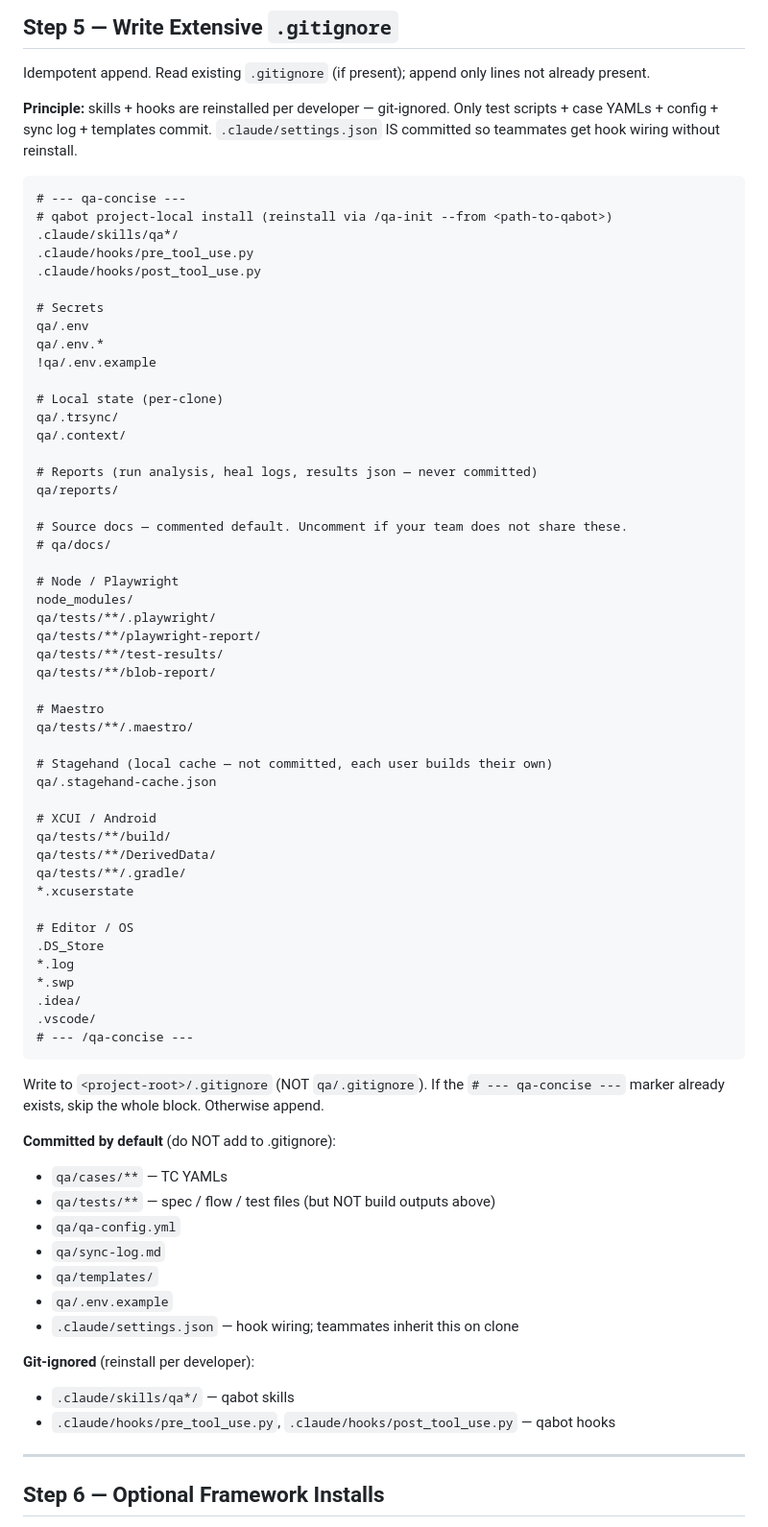
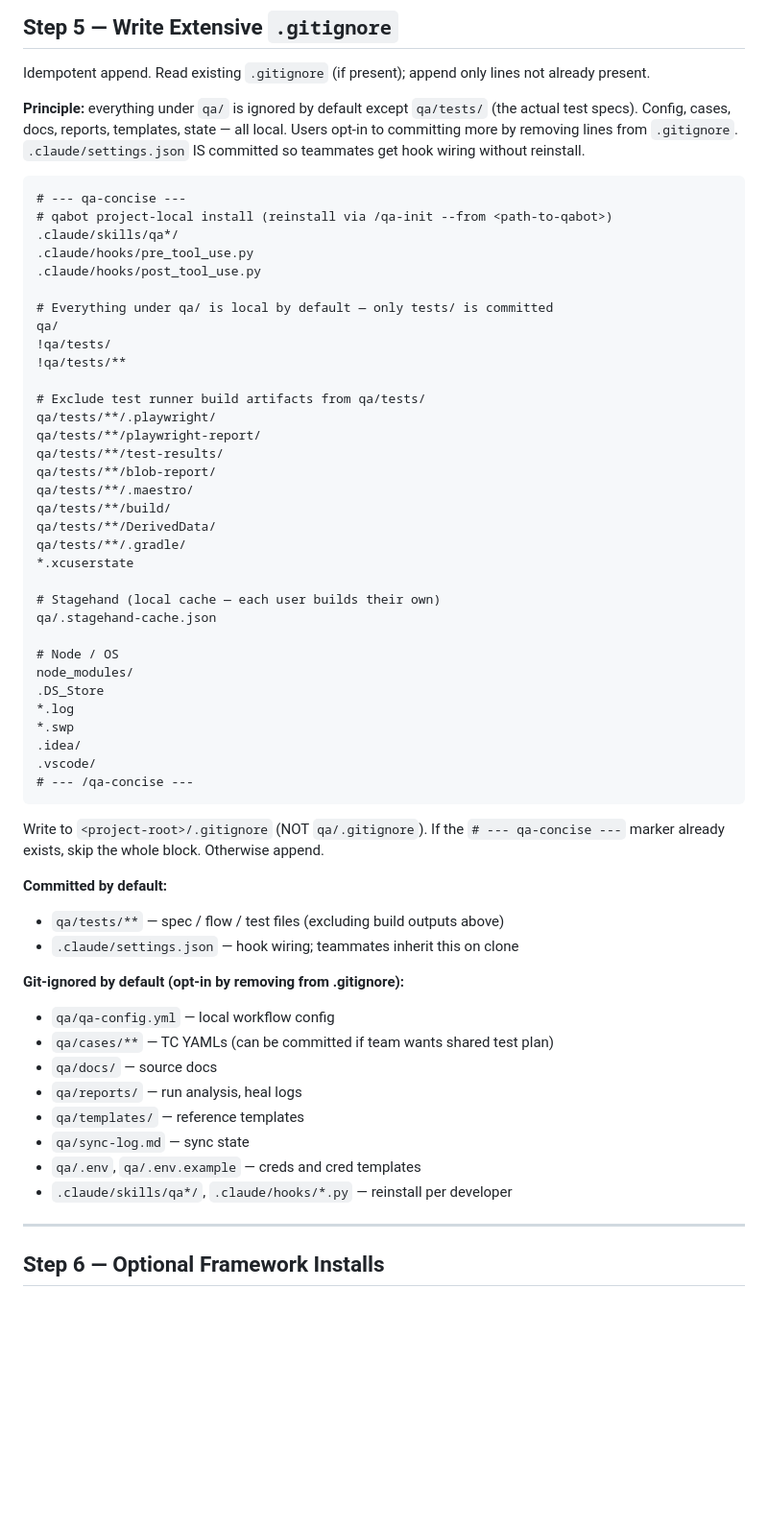
Before and after one commit to Lukaspspsl/qabot, a Markdown page: skills/qa-init/SKILL.md, the part around the change. Shown at 96% size. GitHub-like rendering; blank space fills up the shorter version.

````diff
--- a/skills/qa-init/SKILL.md
+++ b/skills/qa-init/SKILL.md
@@ -194,7 +194,7 @@ printf 'last_sync: %s\n--- sync history ---\n' "$(date +%Y-%m-%d)" > qa/sync-log
 
 Idempotent append. Read existing `.gitignore` (if present); append only lines not already present.
 
-**Principle:** skills + hooks are reinstalled per developer — git-ignored. Only test scripts + case YAMLs + config + sync log + templates commit. `.claude/settings.json` IS committed so teammates get hook wiring without reinstall.
+**Principle:** everything under `qa/` is ignored by default except `qa/tests/` (the actual test specs). Config, cases, docs, reports, templates, state — all local. Users opt-in to committing more by removing lines from `.gitignore`. `.claude/settings.json` IS committed so teammates get hook wiring without reinstall.
 
 ```
 # --- qa-concise ---
@@ -203,41 +203,27 @@ Idempotent append. Read existing `.gitignore` (if present); append only lines no
 .claude/hooks/pre_tool_use.py
 .claude/hooks/post_tool_use.py
 
-# Secrets
-qa/.env
-qa/.env.*
-!qa/.env.example
+# Everything under qa/ is local by default — only tests/ is committed
+qa/
+!qa/tests/
+!qa/tests/**
 
-# Local state (per-clone)
-qa/.trsync/
-qa/.context/
-
-# Reports (run analysis, heal logs, results json — never committed)
-qa/reports/
-
-# Source docs — commented default. Uncomment if your team does not share these.
-# qa/docs/
-
-# Node / Playwright
-node_modules/
+# Exclude test runner build artifacts from qa/tests/
 qa/tests/**/.playwright/
 qa/tests/**/playwright-report/
 qa/tests/**/test-results/
 qa/tests/**/blob-report/
-
-# Maestro
 qa/tests/**/.maestro/
-
-# Stagehand (local cache — not committed, each user builds their own)
-qa/.stagehand-cache.json
-
-# XCUI / Android
 qa/tests/**/build/
 qa/tests/**/DerivedData/
 qa/tests/**/.gradle/
 *.xcuserstate
 
-# Editor / OS
+# Stagehand (local cache — each user builds their own)
+qa/.stagehand-cache.json
+
+# Node / OS
+node_modules/
 .DS_Store
 *.log
 *.swp
@@ -248,18 +234,19 @@ qa/tests/**/.gradle/
 
 Write to `<project-root>/.gitignore` (NOT `qa/.gitignore`). If the `# --- qa-concise ---` marker already exists, skip the whole block. Otherwise append.
 
-**Committed by default** (do NOT add to .gitignore):
-- `qa/cases/**` — TC YAMLs
-- `qa/tests/**` — spec / flow / test files (but NOT build outputs above)
-- `qa/qa-config.yml`
-- `qa/sync-log.md`
-- `qa/templates/`
-- `qa/.env.example`
+**Committed by default:**
+- `qa/tests/**` — spec / flow / test files (excluding build outputs above)
 - `.claude/settings.json` — hook wiring; teammates inherit this on clone
 
-**Git-ignored** (reinstall per developer):
-- `.claude/skills/qa*/` — qabot skills
-- `.claude/hooks/pre_tool_use.py`, `.claude/hooks/post_tool_use.py` — qabot hooks
+**Git-ignored by default (opt-in by removing from .gitignore):**
+- `qa/qa-config.yml` — local workflow config
+- `qa/cases/**` — TC YAMLs (can be committed if team wants shared test plan)
+- `qa/docs/` — source docs
+- `qa/reports/` — run analysis, heal logs
+- `qa/templates/` — reference templates
+- `qa/sync-log.md` — sync state
+- `qa/.env`, `qa/.env.example` — creds and cred templates
+- `.claude/skills/qa*/`, `.claude/hooks/*.py` — reinstall per developer
 
 ---
 
````
Also changed, not shown: README.md (+14 -11 lines), docs/ARCHITECTURE.md (+10 -10 lines).
